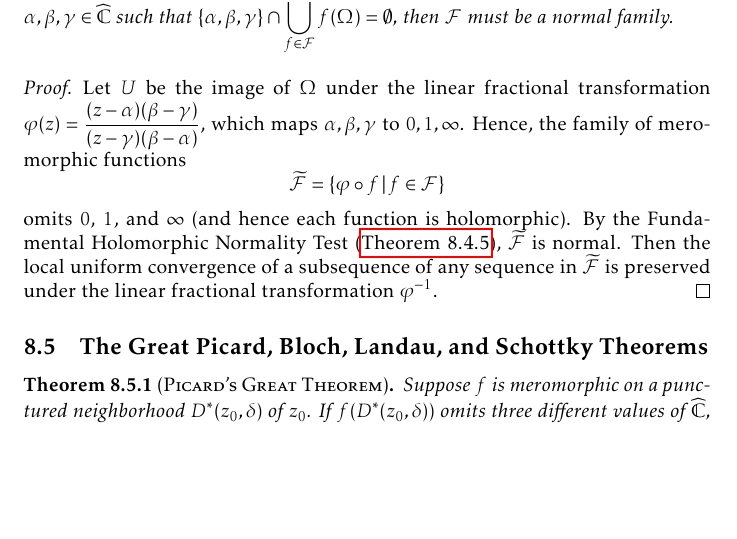
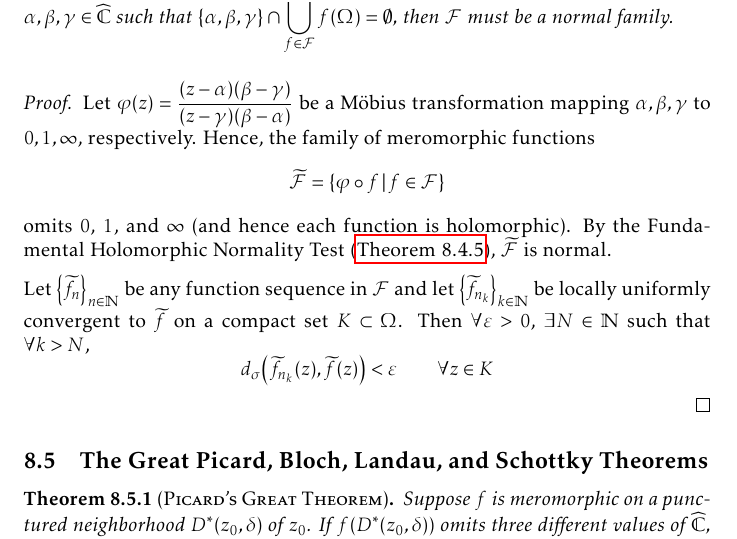
Before and after one commit to slipperking/complex-analysis-latex, a LaTeX document (main.tex): part of page 188 of 200, cut so that both start at the same text, the shorter picture padded with empty space. Compiled offline with pdfLaTeX.

Commit message:
overleaf_to_git (Sun Sep 28 12:11:53 2025 -0700): update main.tex from r22269 to r22277

```diff
--- a/main.tex
+++ b/main.tex
@@ -4154,8 +4154,10 @@ Montel's Theorem for holomorphically normal families in \cref{thm:montel} can be
     Let \(\Omega\subseteq\mathbb{C}\) be a region and suppose that \(\mathcal{F}\) is a family of meromorphic functions. If there exist three different points \(\alpha,\beta,\gamma\in\extcomplex\) such that \(\qty{\alpha,\beta,\gamma}\cap\bigcup_{f\in\mathcal{F}}f(\Omega)=\emptyset\), then \(\mathcal{F}\) must be a normal family.
 \end{corollary}
 \begin{proof}
-    Let \(U\) be the image of \(\Omega\) under the linear fractional transformation \(\varphi(z)=\frac{(z-\alpha)(\beta-\gamma)}{(z-\gamma)(\beta-\alpha)}\), which maps \(\alpha,\beta,\gamma\) to \(0,1,\infty\).
-    Hence, the family of meromorphic functions \[\widetilde{\mathcal{F}}=\cbraces{\varphi\circ f}{f\in\mathcal{F}}\] omits \(0\), \(1\), and \(\infty\) (and hence each function is holomorphic). By the Fundamental Holomorphic Normality Test (\autoref{thm:fundamentalnormalitytest}), \(\widetilde{\mathcal{F}}\) is normal. Then the local uniform convergence of a subsequence of any sequence in \(\widetilde{\mathcal{F}}\) is preserved under the linear fractional transformation \(\varphi^{-1}\).
+    Let \(\varphi(z)=\frac{(z-\alpha)(\beta-\gamma)}{(z-\gamma)(\beta-\alpha)}\) be a Möbius transformation mapping \(\alpha,\beta,\gamma\) to \(0,1,\infty\), respectively.
+    Hence, the family of meromorphic functions \[\widetilde{\mathcal{F}}=\cbraces{\varphi\circ f}{f\in\mathcal{F}}\] omits \(0\), \(1\), and \(\infty\) (and hence each function is holomorphic). By the Fundamental Holomorphic Normality Test (\autoref{thm:fundamentalnormalitytest}), \(\widetilde{\mathcal{F}}\) is normal.
+
+    Let \(\qty{\widetilde{f}_n}_{n\in\mathbb{N}}\) be any function sequence in \(\mathcal{F}\) and let \(\qty{\widetilde{f}_{n_k}}_{k\in\mathbb{N}}\) be locally uniformly convergent to \(\widetilde{f}\) on a compact set \(K\subset\Omega\). Then \(\forall\varepsilon>0\), \(\exists N\in\mathbb{N}\) such that \(\forall k>N\), \[d_\sigma\qty(\widetilde{f}_{n_k}(z),\widetilde{f}(z))<\varepsilon\qquad\forall z\in K\]
 \end{proof}
 \subsection{The Great Picard, Bloch, Landau, and Schottky Theorems}
 \begin{theorem}[\textsc{Picard's Great Theorem}]\label{thm:greatpicard}
```
